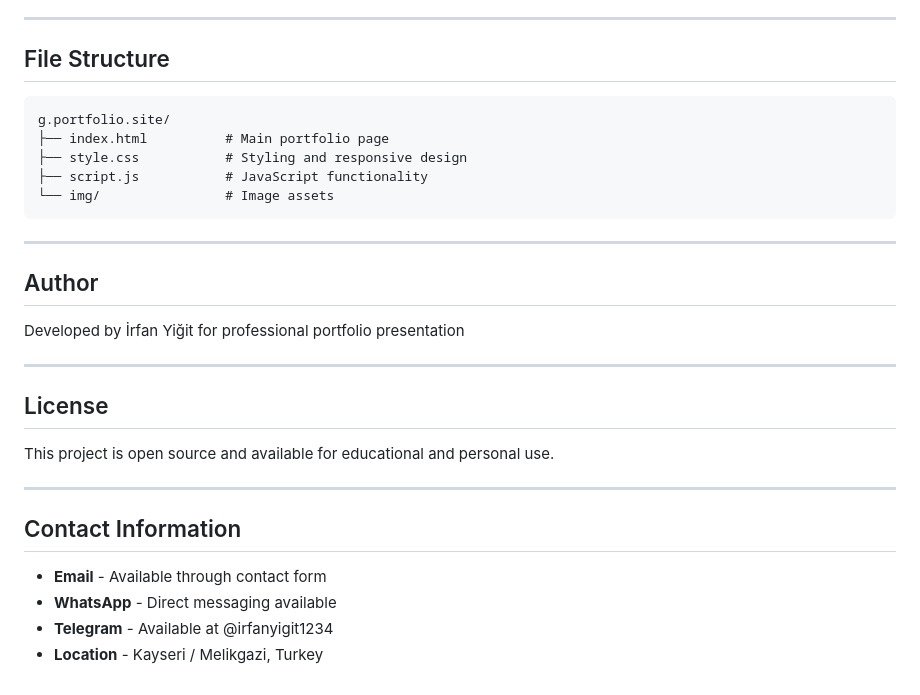
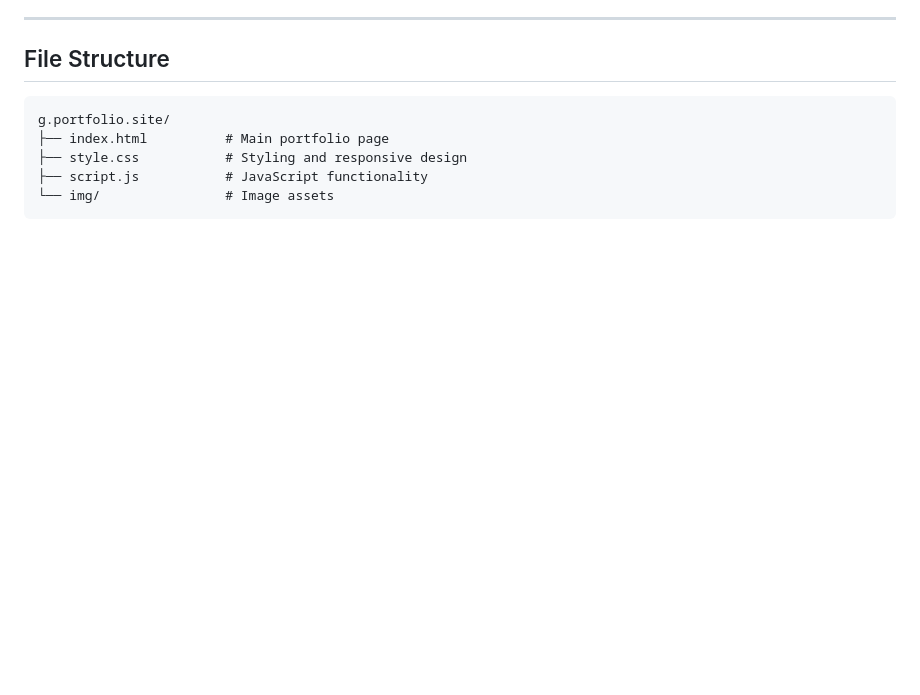
Before and after one commit to irfanyyigit/g.portfolio.site, a Markdown page: README.md, the part around the change. Drawn GitHub-style; blank space fills up the shorter version.

````diff
--- a/README.md
+++ b/README.md
@@ -240,24 +240,3 @@ g.portfolio.site/
 ├── script.js           # JavaScript functionality
 └── img/                # Image assets
 ```
-
----
-
-## Author
-
-Developed by İrfan Yiğit for professional portfolio presentation
-
----
-
-## License
-
-This project is open source and available for educational and personal use.
-
----
-
-## Contact Information
-
-- **Email** - Available through contact form
-- **WhatsApp** - Direct messaging available
-- **Telegram** - Available at @irfanyigit1234
-- **Location** - Kayseri / Melikgazi, Turkey
````
